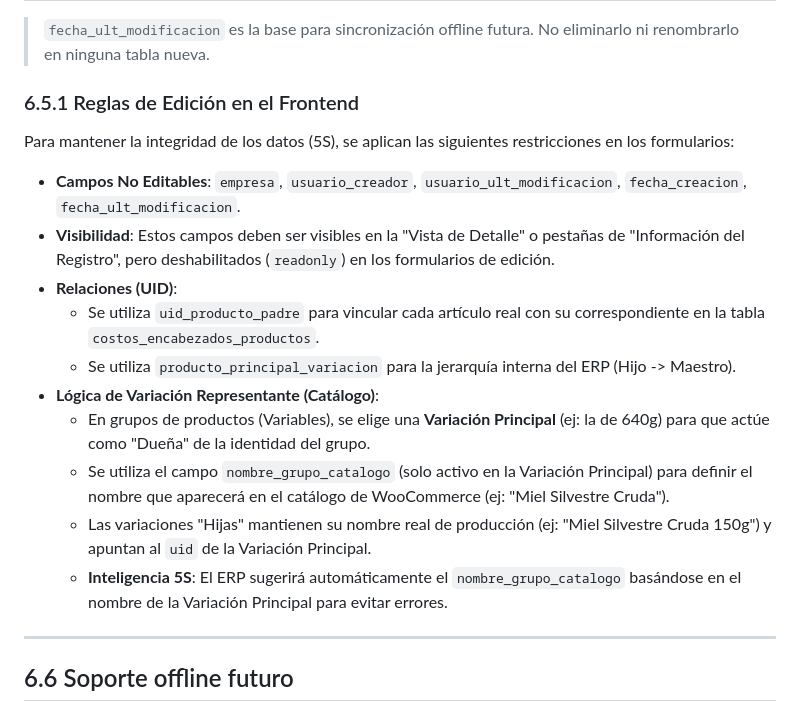
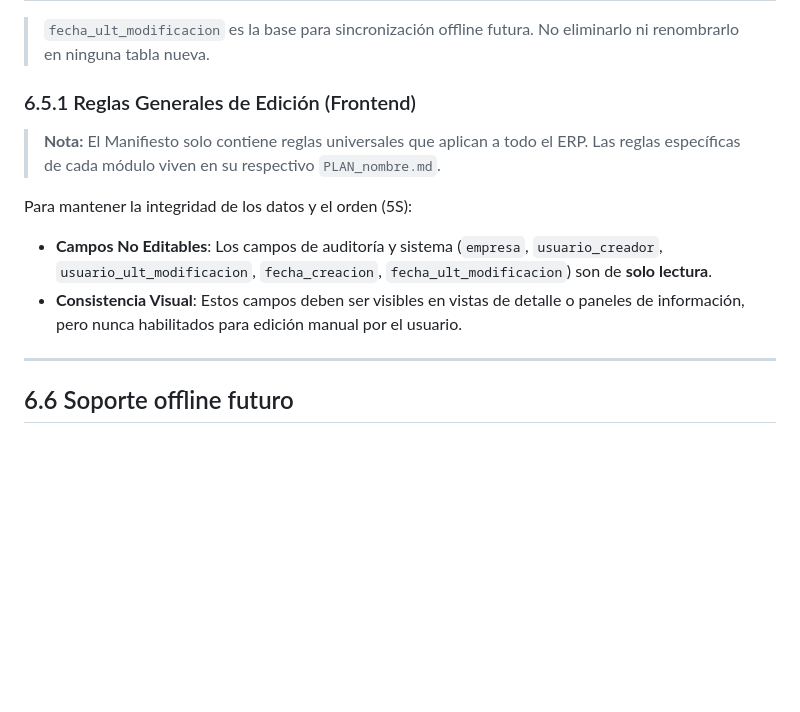
Before and after one commit to larevo1111/SOS_ERP, a Markdown page: .agent/MANIFESTO.md, the part around the change. GitHub-like rendering; blank space fills up the shorter version.

Commit message:
docs: limpiar manifiesto de reglas específicas y dejar solo generales

```diff
--- a/.agent/MANIFESTO.md
+++ b/.agent/MANIFESTO.md
@@ -242,18 +242,12 @@ Toda tabla nueva debe incluir estos campos sin excepción:
 
 > `fecha_ult_modificacion` es la base para sincronización offline futura. No eliminarlo ni renombrarlo en ninguna tabla nueva.
 
-### 6.5.1 Reglas de Edición en el Frontend
-Para mantener la integridad de los datos (5S), se aplican las siguientes restricciones en los formularios:
-- **Campos No Editables**: `empresa`, `usuario_creador`, `usuario_ult_modificacion`, `fecha_creacion`, `fecha_ult_modificacion`.
-- **Visibilidad**: Estos campos deben ser visibles en la "Vista de Detalle" o pestañas de "Información del Registro", pero deshabilitados (`readonly`) en los formularios de edición.
-- **Relaciones (UID)**:
-    - Se utiliza `uid_producto_padre` para vincular cada artículo real con su correspondiente en la tabla `costos_encabezados_productos`.
-    - Se utiliza `producto_principal_variacion` para la jerarquía interna del ERP (Hijo -> Maestro).
-- **Lógica de Variación Representante (Catálogo)**:
-    - En grupos de productos (Variables), se elige una **Variación Principal** (ej: la de 640g) para que actúe como "Dueña" de la identidad del grupo.
-    - Se utiliza el campo `nombre_grupo_catalogo` (solo activo en la Variación Principal) para definir el nombre que aparecerá en el catálogo de WooCommerce (ej: "Miel Silvestre Cruda").
-    - Las variaciones "Hijas" mantienen su nombre real de producción (ej: "Miel Silvestre Cruda 150g") y apuntan al `uid` de la Variación Principal.
-    - **Inteligencia 5S**: El ERP sugerirá automáticamente el `nombre_grupo_catalogo` basándose en el nombre de la Variación Principal para evitar errores.
+### 6.5.1 Reglas Generales de Edición (Frontend)
+> **Nota:** El Manifiesto solo contiene reglas universales que aplican a todo el ERP. Las reglas específicas de cada módulo viven en su respectivo `PLAN_nombre.md`.
+
+Para mantener la integridad de los datos y el orden (5S):
+- **Campos No Editables**: Los campos de auditoría y sistema (`empresa`, `usuario_creador`, `usuario_ult_modificacion`, `fecha_creacion`, `fecha_ult_modificacion`) son de **solo lectura**.
+- **Consistencia Visual**: Estos campos deben ser visibles en vistas de detalle o paneles de información, pero nunca habilitados para edición manual por el usuario.
 
 ---
 
```
